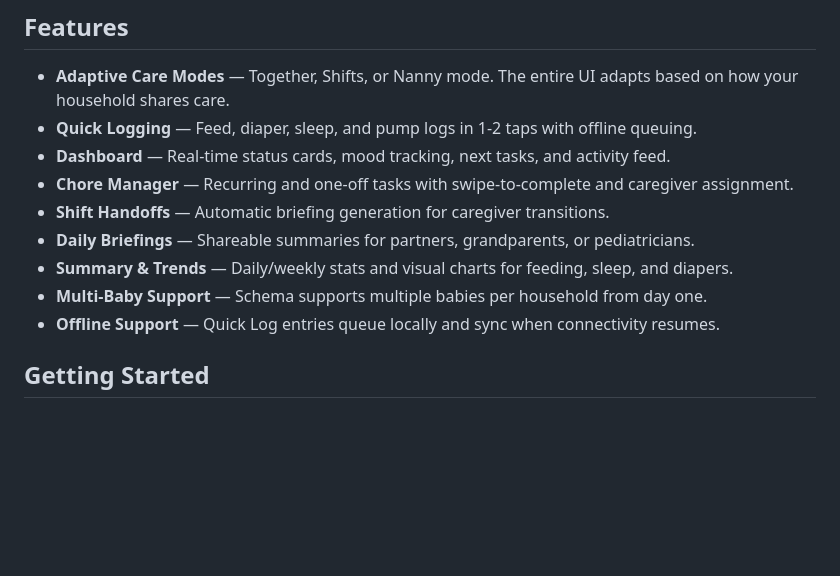
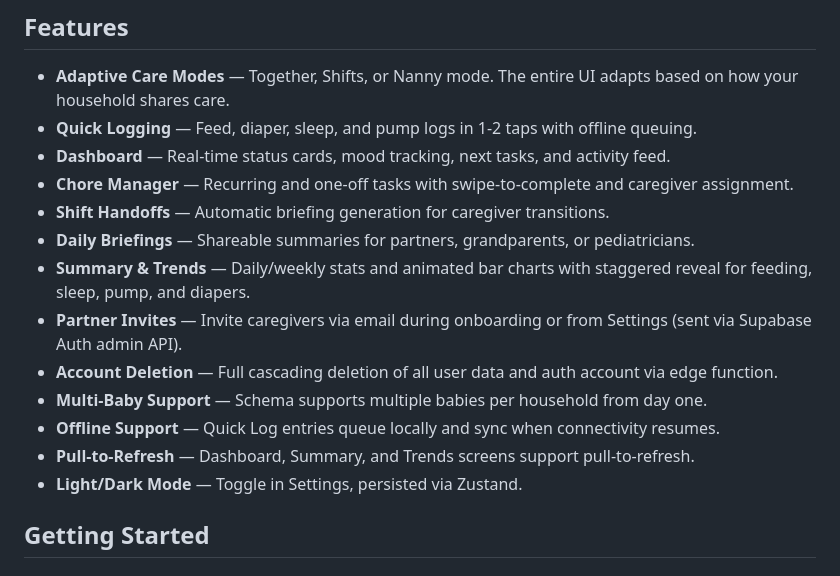
Before and after one commit to geekiyer/swadl, a Markdown page: README.md, the part around one of its changes. GitHub-like rendering; blank space fills up the shorter version.

```diff
--- a/README.md
+++ b/README.md
@@ -21,9 +21,13 @@ A multi-caregiver parenting workload management app built with React Native and
 - **Chore Manager** — Recurring and one-off tasks with swipe-to-complete and caregiver assignment.
 - **Shift Handoffs** — Automatic briefing generation for caregiver transitions.
 - **Daily Briefings** — Shareable summaries for partners, grandparents, or pediatricians.
-- **Summary & Trends** — Daily/weekly stats and visual charts for feeding, sleep, and diapers.
+- **Summary & Trends** — Daily/weekly stats and animated bar charts with staggered reveal for feeding, sleep, pump, and diapers.
+- **Partner Invites** — Invite caregivers via email during onboarding or from Settings (sent via Supabase Auth admin API).
+- **Account Deletion** — Full cascading deletion of all user data and auth account via edge function.
 - **Multi-Baby Support** — Schema supports multiple babies per household from day one.
 - **Offline Support** — Quick Log entries queue locally and sync when connectivity resumes.
+- **Pull-to-Refresh** — Dashboard, Summary, and Trends screens support pull-to-refresh.
+- **Light/Dark Mode** — Toggle in Settings, persisted via Zustand.
 
 ## Getting Started
 
```
Also changed, not shown: other parts of README.md (+52 -1 lines).
